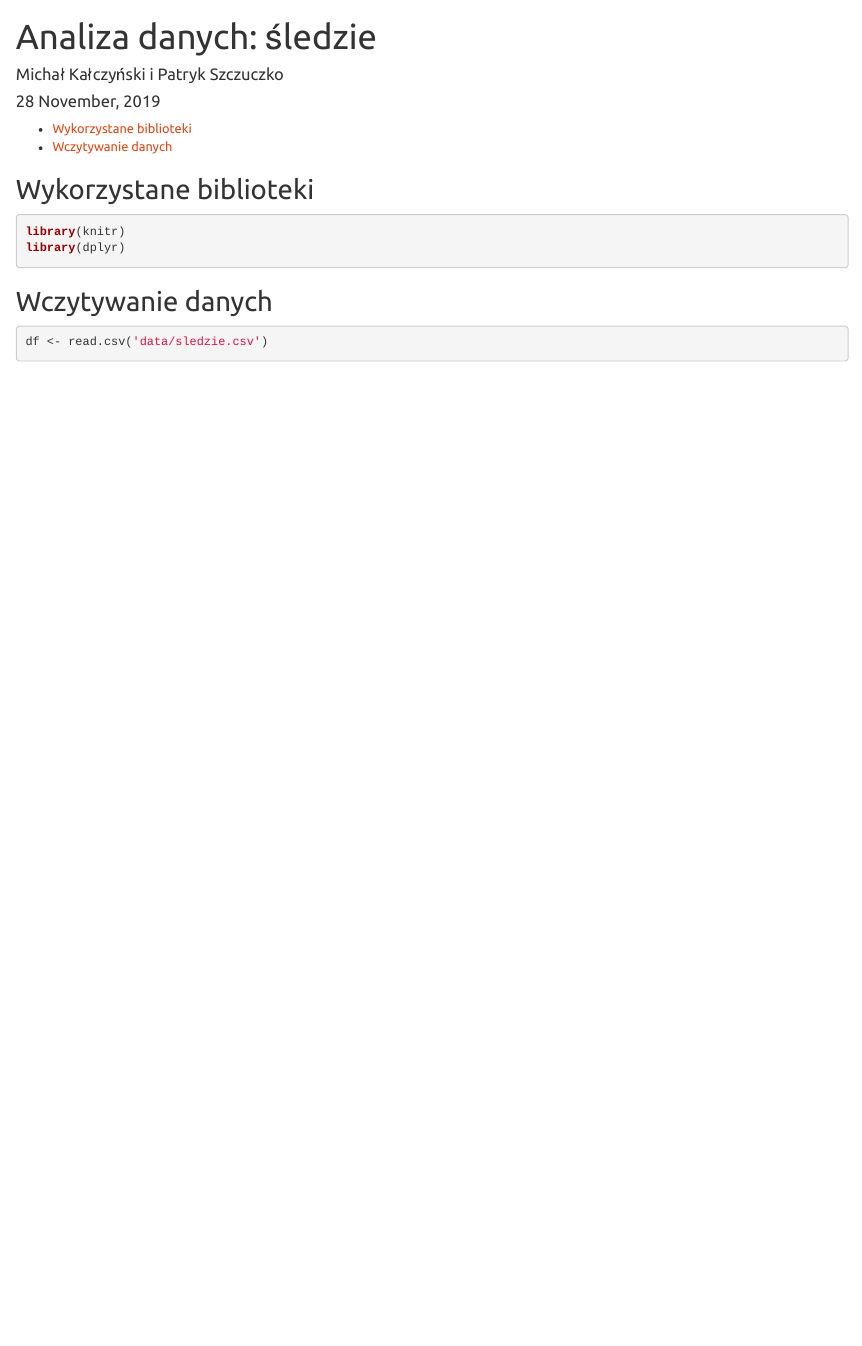
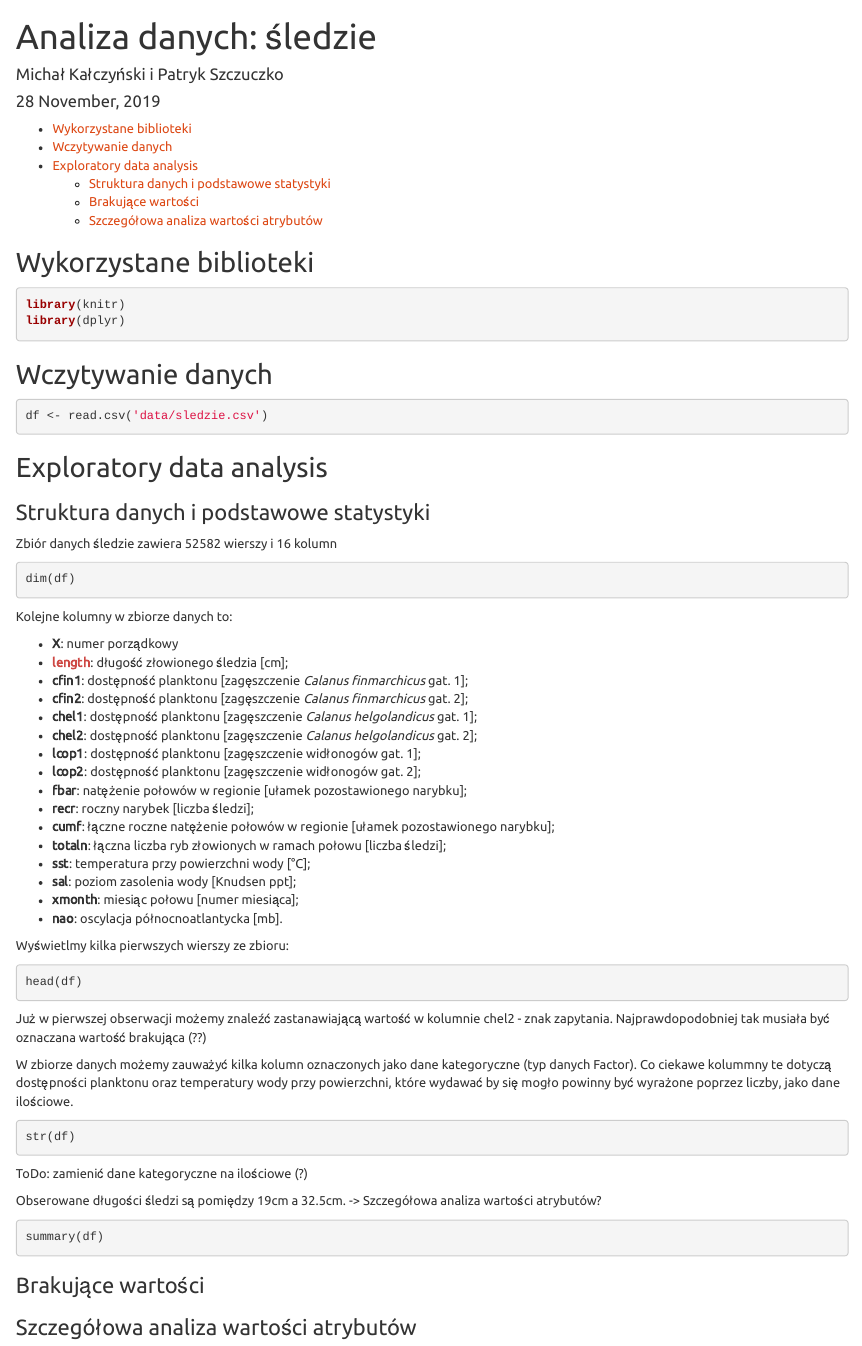
Before and after one commit to michaellos/emd-data-analysis, an R Markdown document (data-analysis-herrings.Rmd): the page in a window 1100 px wide, from its top. Rendered offline with R 4.5, knitr and Pandoc, with nearby package versions; the code chunks are not run, so their results and figures are left out.

Commit message:
Add data structure analysis and basic statistics

````diff
--- a/data-analysis-herrings.Rmd
+++ b/data-analysis-herrings.Rmd
@@ -16,8 +16,23 @@
 library(dplyr)
 ```
 
-
 ## Wczytywanie danych
 ```{r wczytywanieDanych, cache=TRUE}
 df <- read.csv('data/sledzie.csv')
 ```
+
+## Exploratory data analysis
+### Struktura danych i podstawowe statystyki
+Zbiór danych śledzie zawiera 52582 wierszy i 16 kolumn
+```{r}
+dim(df)
+```
+
+<p>Kolejne kolumny w zbiorze danych to:</p>
+<ul>
+<li><strong>X</strong>: numer porządkowy</li>
+<li><strong><span style="color:#ce4844">length</span></strong>: długość złowionego śledzia [cm];</li>
+<li><strong>cfin1</strong>: dostępność planktonu [zagęszczenie <em>Calanus finmarchicus</em> gat. 1];</li>
+<li><strong>cfin2</strong>: dostępność planktonu [zagęszczenie <em>Calanus finmarchicus</em> gat. 2];</li>
+<li><strong>chel1</strong>: dostępność planktonu [zagęszczenie <em>Calanus helgolandicus</em> gat. 1];</li>
+<li><strong>chel2</strong>: dostępność planktonu [zagęszczenie <em>Calanus helgolandicus</em> gat. 2];</li>
@@ -23,0 +42,31 @@
+<li><strong>recr</strong>: roczny narybek [liczba śledzi];</li>
+<li><strong>cumf</strong>: łączne roczne natężenie połowów w regionie [ułamek pozostawionego narybku];</li>
+<li><strong>totaln</strong>: łączna liczba ryb złowionych w ramach połowu [liczba śledzi];</li>
+<li><strong>sst</strong>: temperatura przy powierzchni wody [°C];<br />
+</li>
+<li><strong>sal</strong>: poziom zasolenia wody [Knudsen ppt];</li>
+<li><strong>xmonth</strong>: miesiąc połowu [numer miesiąca];</li>
+<li><strong>nao</strong>: oscylacja północnoatlantycka [mb].</li>
+</ul>
+
+Wyświetlmy kilka pierwszych wierszy ze zbioru:
+```{r}
+head(df)
+```
+
+Już w pierwszej obserwacji możemy znaleźć zastanawiającą wartość w kolumnie chel2 - znak zapytania. Najprawdopodobniej tak musiała być oznaczana wartość brakująca (??)
+
+W zbiorze danych możemy zauważyć kilka kolumn oznaczonych jako dane kategoryczne (typ danych Factor). Co ciekawe kolummny te dotyczą dostępności planktonu oraz temperatury wody przy powierzchni, które wydawać by się mogło powinny być wyrażone poprzez liczby, jako dane ilościowe.
+
+```{r}
+str(df)
+```
+
+ToDo: zamienić dane kategoryczne na ilościowe (?)
+
+Obserowane długości śledzi są pomiędzy 19cm a 32.5cm. -> Szczegółowa analiza wartości atrybutów?
+```{r}
+summary(df)
+```
+### Brakujące wartości
+### Szczegółowa analiza wartości atrybutów
````
Also changed, not shown: data-analysis-herrings.html, data-analysis-herrings.md, data-analysis-herrings.Rmd (3 more changed lines).
